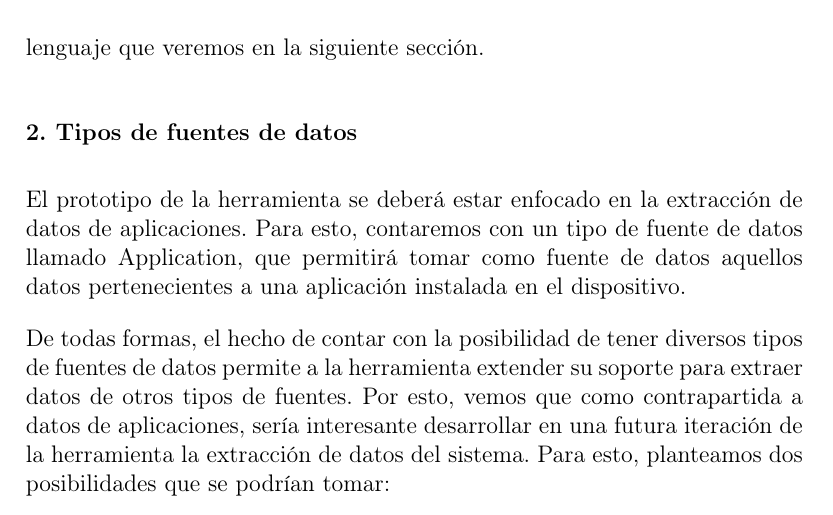
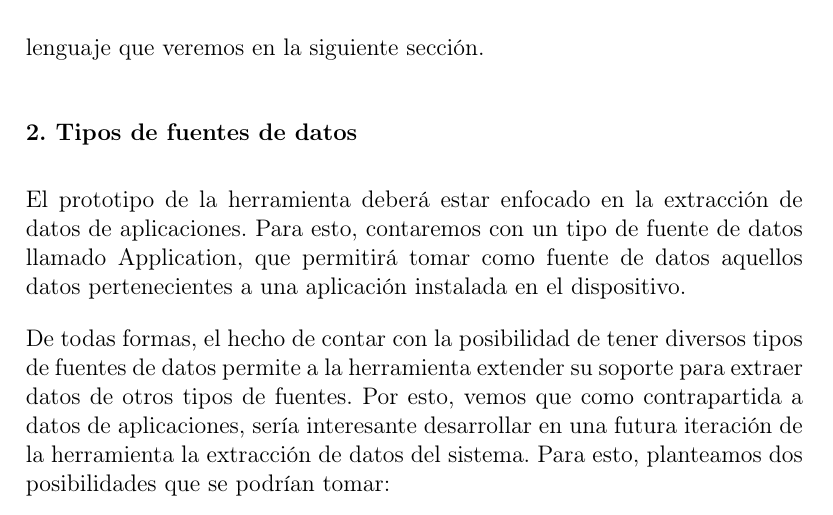
Before and after one commit to jiv/informe_ejecutivo, a LaTeX thesis (main.tex, which reads chapters/3_Analisis.tex): part of page 51 of 128, cut so that both start at the same text. Compiled offline with pdfLaTeX.

Commit message:
Small fix.

```diff
--- a/chapters/3_Analisis.tex
+++ b/chapters/3_Analisis.tex
@@ -293,7 +293,7 @@ En base a los requerimientos establecidos, veremos a continuación varios aspect
 El prototipo de la herramienta por defecto contará con un conjunto básico de tipos de datos correspondientes a los diversos objetos predefinidos por el lenguaje que veremos en la siguiente sección.
 
 \subsubsection*{2. Tipos de fuentes de datos}
-El prototipo de la herramienta se deberá estar enfocado en la extracción de datos de aplicaciones. Para esto, contaremos con un tipo de fuente de datos llamado Application, que permitirá tomar como fuente de datos aquellos datos pertenecientes a una aplicación instalada en el dispositivo.
+El prototipo de la herramienta deberá estar enfocado en la extracción de datos de aplicaciones. Para esto, contaremos con un tipo de fuente de datos llamado Application, que permitirá tomar como fuente de datos aquellos datos pertenecientes a una aplicación instalada en el dispositivo.
 
 De todas formas, el hecho de contar con la posibilidad de tener diversos tipos de fuentes de datos permite a la herramienta extender su soporte para extraer datos de otros tipos de fuentes. Por esto, vemos que como contrapartida a datos de aplicaciones, sería interesante desarrollar en una futura iteración de la herramienta la extracción de datos del sistema. Para esto, planteamos dos posibilidades que se podrían tomar:
 
```
